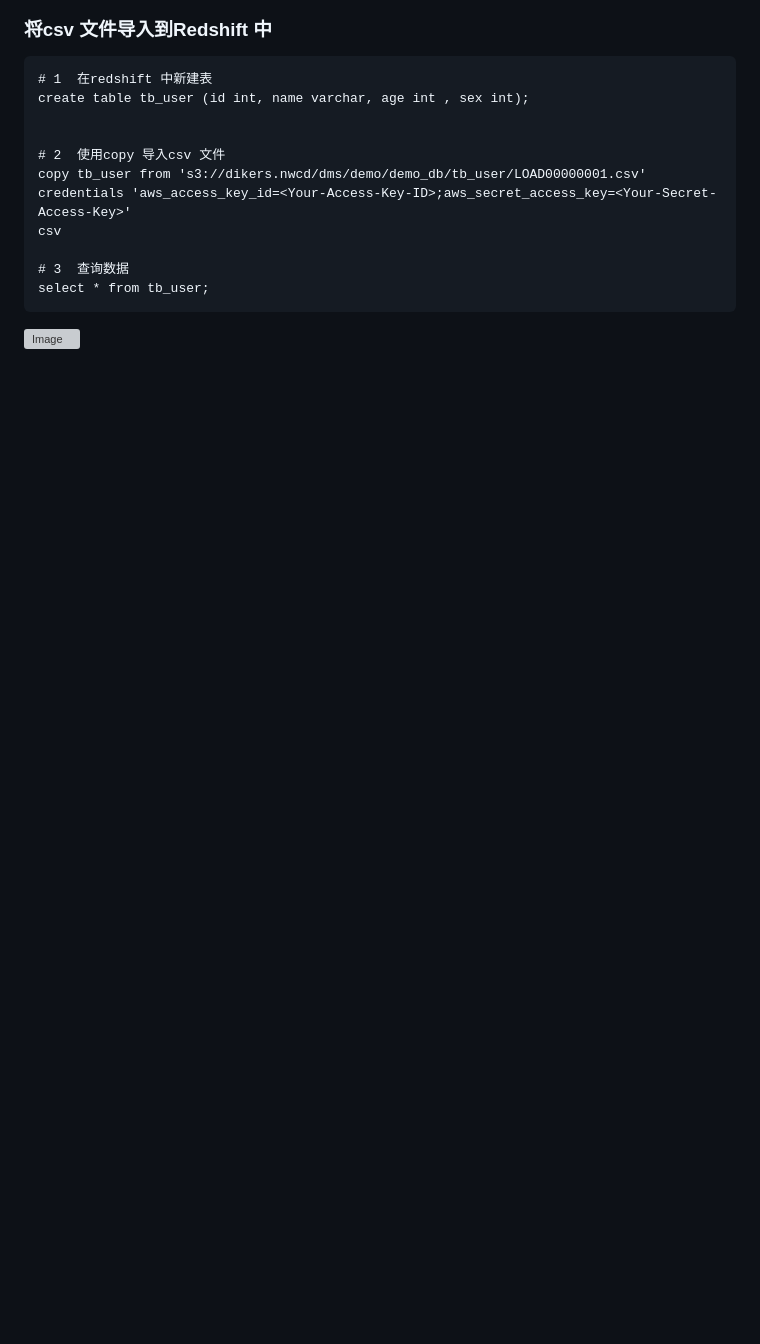
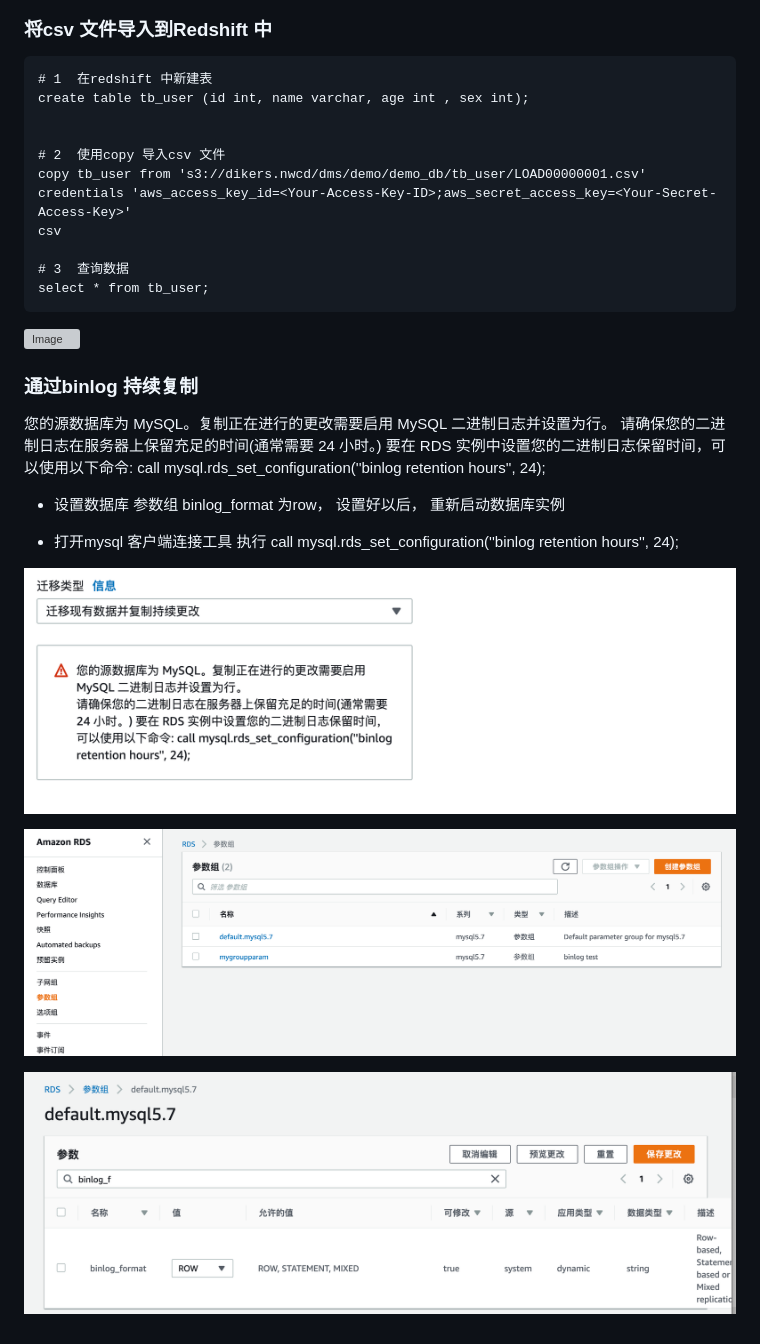
Before and after one commit to dikers/aws-architecture-sample, a Markdown page: etl-dms-glue/README.md, the part around the change. Rendered like a GitHub page; pictures changed too: etl-dms-glue/image/201.png (added), etl-dms-glue/image/202.png (added), etl-dms-glue/image/203.png (added); blank space fills up the shorter version; grey boxes are pictures that could not be loaded.

Commit message:
add binlog

````diff
--- a/etl-dms-glue/README.md
+++ b/etl-dms-glue/README.md
@@ -197,3 +197,21 @@ select * from tb_user;
 ```
 
 ![Image](https://github.com/dikers/aws-architecture-sample/blob/master/etl-dms-glue/image/300.png?raw=true)
+
+
+
+### 通过binlog  持续复制
+
+您的源数据库为 MySQL。复制正在进行的更改需要启用 MySQL 二进制日志并设置为行。
+请确保您的二进制日志在服务器上保留充足的时间(通常需要 24 小时。) 要在 RDS 实例中设置您的二进制日志保留时间，可以使用以下命令: call mysql.rds_set_configuration(''binlog retention hours'', 24);
+
+*  设置数据库 参数组 binlog_format 为row， 设置好以后， 重新启动数据库实例
+
+*  打开mysql 客户端连接工具 执行   call mysql.rds_set_configuration(''binlog retention hours'', 24);
+
+
+![Image](https://github.com/dikers/aws-architecture-sample/blob/master/etl-dms-glue/image/203.png?raw=true)
+
+![Image](https://github.com/dikers/aws-architecture-sample/blob/master/etl-dms-glue/image/201.png?raw=true)
+
+![Image](https://github.com/dikers/aws-architecture-sample/blob/master/etl-dms-glue/image/202.png?raw=true)
````
Also changed, not shown: 1 other file.
